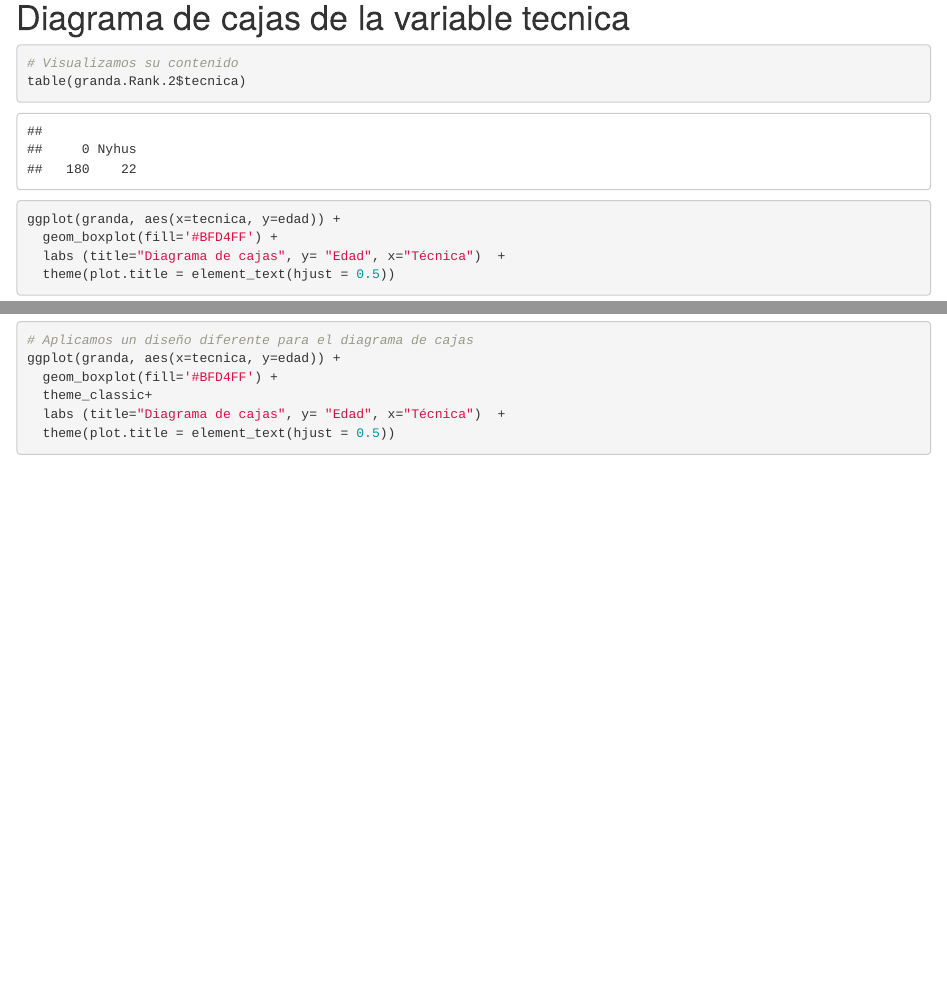
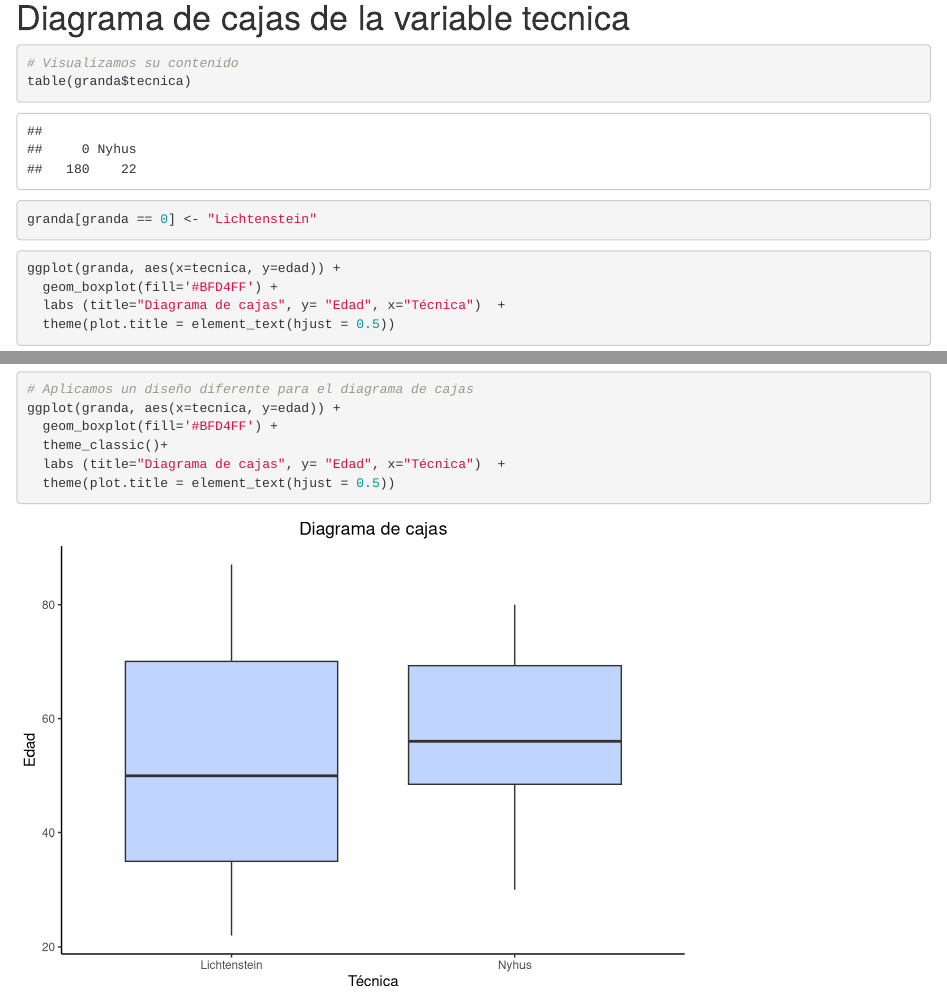
Before and after one commit to drantonioquispe/BookR, an R Markdown document (Análisis bivariado y prueba de hipótesis/Cap5_Editado.Rmd): the page in a window 1100 px wide, from 7040 px down, and a second part further down, joined at a grey line. Rendered offline with R 4.5, knitr and Pandoc, with nearby package versions; some code elsewhere in the file could not run offline.

Commit message:
Update Cap5_Editado.Rmd

````diff
--- a/Análisis bivariado y prueba de hipótesis/Cap5_Editado.Rmd
+++ b/Análisis bivariado y prueba de hipótesis/Cap5_Editado.Rmd
@@ -198,7 +198,11 @@ t.test(edad, mu = 50) ### Edad media observada vs. esperada
 
 ```{r}
 # Visualizamos su contenido
-table(granda.Rank.2$tecnica)
+table(granda$tecnica)
+```
+
+```{r}
+granda[granda == 0] <- "Lichtenstein"
 ```
 
 ```{r}
````
Also changed, not shown: Análisis bivariado y prueba de hipótesis/Cap5_Editado.Rmd (2 more changed lines).
